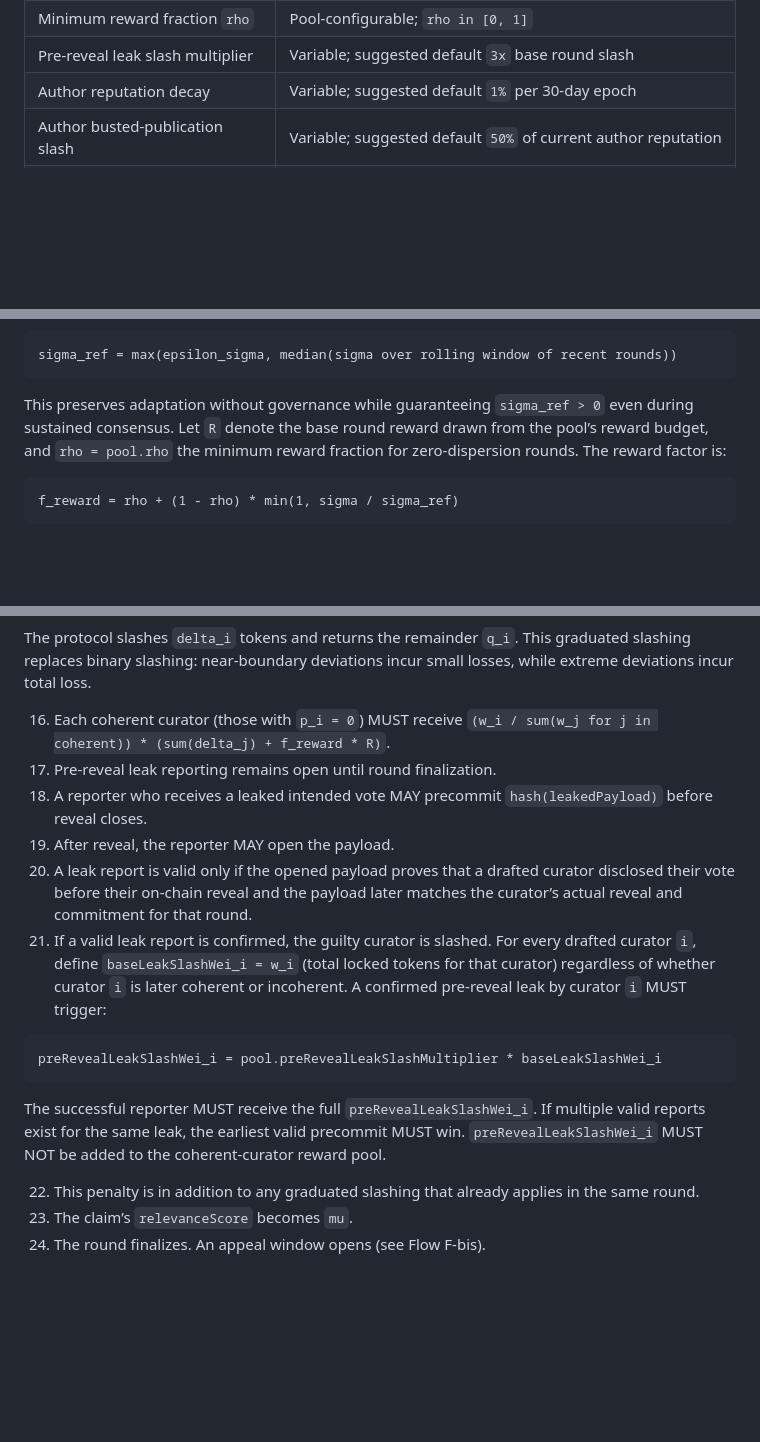
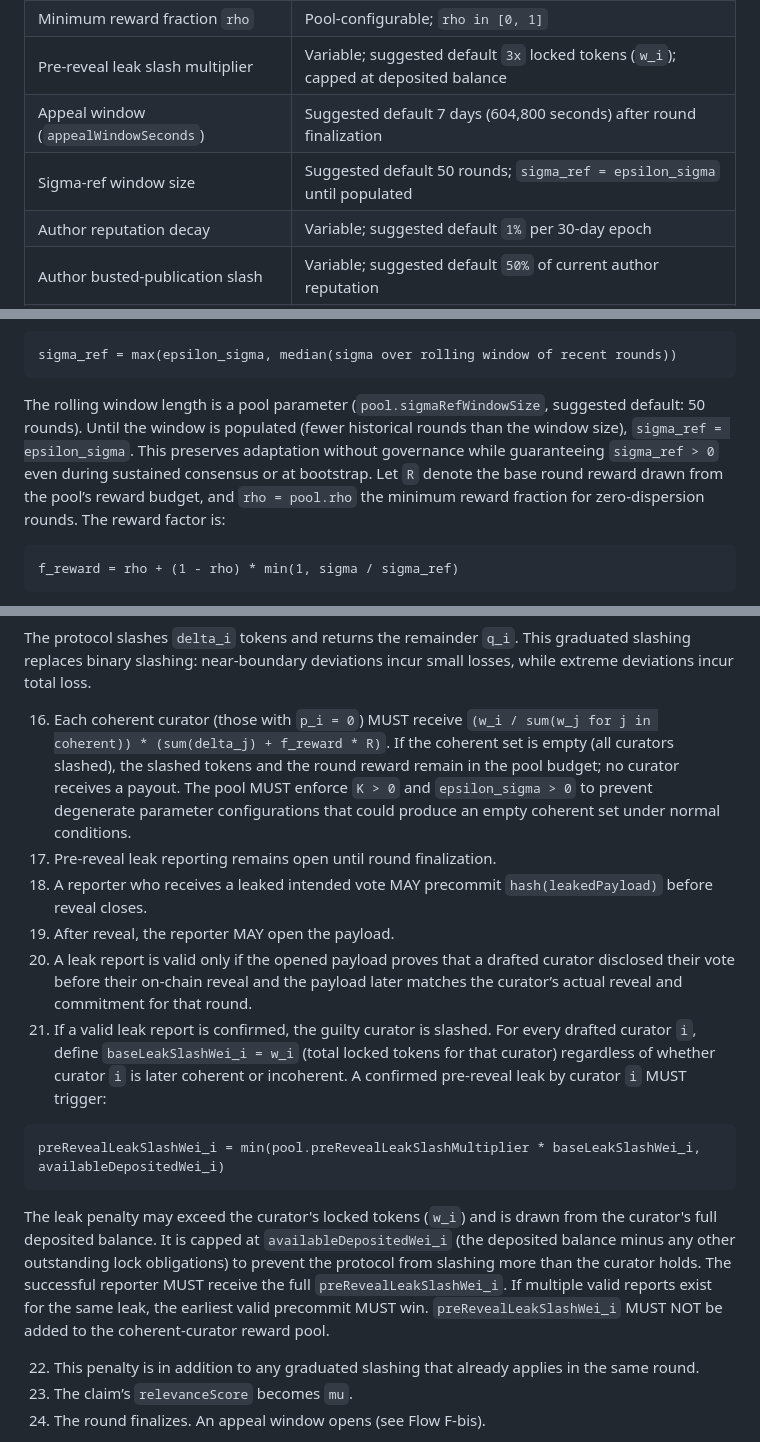
Before and after one commit to 0xferit/manuscript-decentralized-curation, a Markdown page: projects/truth-post/blueprint.md, 3 parts joined by grey strips. Drawn GitHub-style; blank space fills up the shorter version.

Commit message:
fix: address PR #82 Copilot review (7 spec issues)
1. Leak slash multiplier: '3x base round slash' -> '3x locked
   tokens (w_i); capped at deposited balance'.
2. Drafting: clarify draw samples seat-tickets not unique curators.
3. Eligibility: gating requires availableDeposited >= w_i = n_i*L
   at lock time, not just >= L. Unfunded seats replaced.
4. sigma_ref window: add sigmaRefWindowSize param (default 50
   rounds); bootstrap case = epsilon_sigma until populated.
5. Empty coherent set: slashed tokens + reward stay in pool
   budget. Require K > 0 and epsilon_sigma > 0.
6. Leak penalty: capped at availableDepositedWei to prevent
   slashing more than curator holds.
7. Appeal window: add appealWindowSeconds param (default 7 days).

````diff
--- a/projects/truth-post/blueprint.md
+++ b/projects/truth-post/blueprint.md
@@ -90,7 +90,9 @@ Challenge tax is a pool-configurable parameter, not a single global constant. Th
 | Seat size `L` | Pool-configurable; `L > 0`, measured in smallest on-chain token unit |
 | Dispersion floor `epsilon_sigma` | 0.02 |
 | Minimum reward fraction `rho` | Pool-configurable; `rho in [0, 1]` |
-| Pre-reveal leak slash multiplier | Variable; suggested default `3x` base round slash |
+| Pre-reveal leak slash multiplier | Variable; suggested default `3x` locked tokens (`w_i`); capped at deposited balance |
+| Appeal window (`appealWindowSeconds`) | Suggested default 7 days (604,800 seconds) after round finalization |
+| Sigma-ref window size | Suggested default 50 rounds; `sigma_ref = epsilon_sigma` until populated |
 | Author reputation decay | Variable; suggested default `1%` per 30-day epoch |
 | Author busted-publication slash | Variable; suggested default `50%` of current author reputation |
 | Author successful-defense reward | Variable; suggested default `+1` reputation unit |
@@ -1013,7 +1015,7 @@ sigma = sqrt(sum(w_i * (v_i - mu)^2 for i in V) / W)
 sigma_ref = max(epsilon_sigma, median(sigma over rolling window of recent rounds))
 ```
 
-This preserves adaptation without governance while guaranteeing `sigma_ref > 0` even during sustained consensus. Let `R` denote the base round reward drawn from the pool’s reward budget, and `rho = pool.rho` the minimum reward fraction for zero-dispersion rounds. The reward factor is:
+The rolling window length is a pool parameter (`pool.sigmaRefWindowSize`, suggested default: 50 rounds). Until the window is populated (fewer historical rounds than the window size), `sigma_ref = epsilon_sigma`. This preserves adaptation without governance while guaranteeing `sigma_ref > 0` even during sustained consensus or at bootstrap. Let `R` denote the base round reward drawn from the pool’s reward budget, and `rho = pool.rho` the minimum reward fraction for zero-dispersion rounds. The reward factor is:
 
 ```text
 f_reward = rho + (1 - rho) * min(1, sigma / sigma_ref)
@@ -1038,7 +1040,7 @@ q_i = w_i - delta_i
 
 The protocol slashes `delta_i` tokens and returns the remainder `q_i`. This graduated slashing replaces binary slashing: near-boundary deviations incur small losses, while extreme deviations incur total loss.
 
-16. Each coherent curator (those with `p_i = 0`) MUST receive `(w_i / sum(w_j for j in coherent)) * (sum(delta_j) + f_reward * R)`.
+16. Each coherent curator (those with `p_i = 0`) MUST receive `(w_i / sum(w_j for j in coherent)) * (sum(delta_j) + f_reward * R)`. If the coherent set is empty (all curators slashed), the slashed tokens and the round reward remain in the pool budget; no curator receives a payout. The pool MUST enforce `K > 0` and `epsilon_sigma > 0` to prevent degenerate parameter configurations that could produce an empty coherent set under normal conditions.
 17. Pre-reveal leak reporting remains open until round finalization.
 18. A reporter who receives a leaked intended vote MAY precommit `hash(leakedPayload)` before reveal closes.
 19. After reveal, the reporter MAY open the payload.
@@ -1046,10 +1048,10 @@ The protocol slashes `delta_i` tokens and returns the remainder `q_i`. This grad
 21. If a valid leak report is confirmed, the guilty curator is slashed. For every drafted curator `i`, define `baseLeakSlashWei_i = w_i` (total locked tokens for that curator) regardless of whether curator `i` is later coherent or incoherent. A confirmed pre-reveal leak by curator `i` MUST trigger:
 
 ```text
-preRevealLeakSlashWei_i = pool.preRevealLeakSlashMultiplier * baseLeakSlashWei_i
+preRevealLeakSlashWei_i = min(pool.preRevealLeakSlashMultiplier * baseLeakSlashWei_i, availableDepositedWei_i)
 ```
 
-The successful reporter MUST receive the full `preRevealLeakSlashWei_i`. If multiple valid reports exist for the same leak, the earliest valid precommit MUST win. `preRevealLeakSlashWei_i` MUST NOT be added to the coherent-curator reward pool.
+The leak penalty may exceed the curator's locked tokens (`w_i`) and is drawn from the curator's full deposited balance. It is capped at `availableDepositedWei_i` (the deposited balance minus any other outstanding lock obligations) to prevent the protocol from slashing more than the curator holds. The successful reporter MUST receive the full `preRevealLeakSlashWei_i`. If multiple valid reports exist for the same leak, the earliest valid precommit MUST win. `preRevealLeakSlashWei_i` MUST NOT be added to the coherent-curator reward pool.
 
 22. This penalty is in addition to any graduated slashing that already applies in the same round.
 23. The claim’s `relevanceScore` becomes `mu`.
````
Also changed, not shown: other parts of projects/truth-post/blueprint.md (+3 -3 lines).
